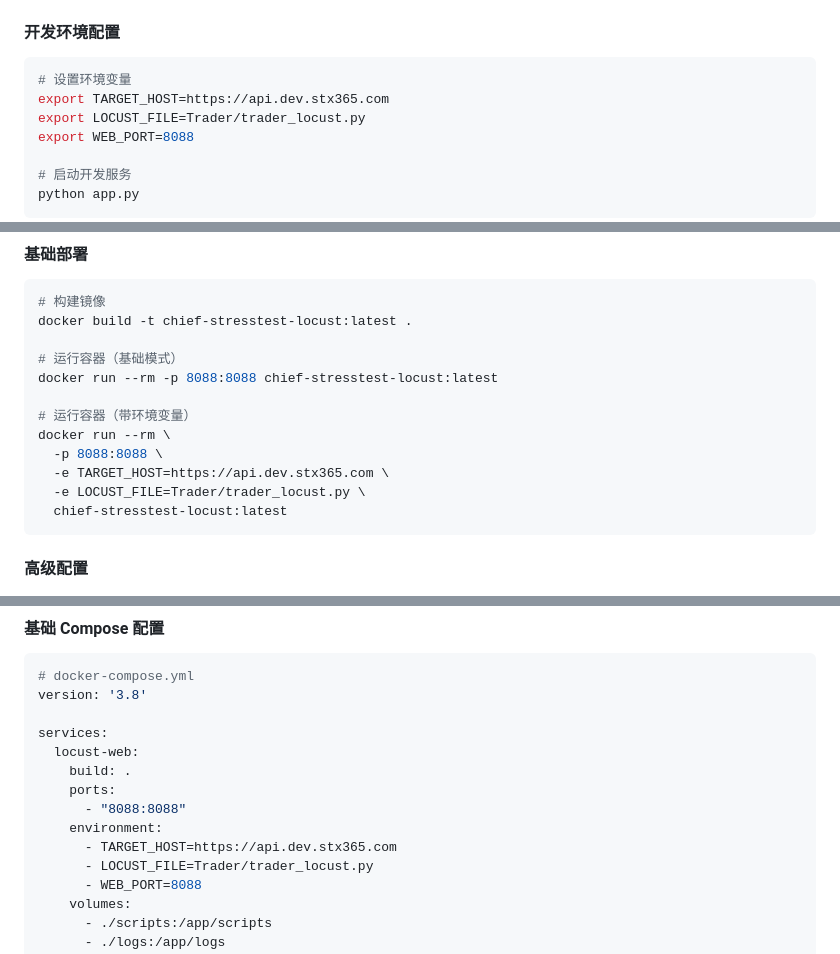
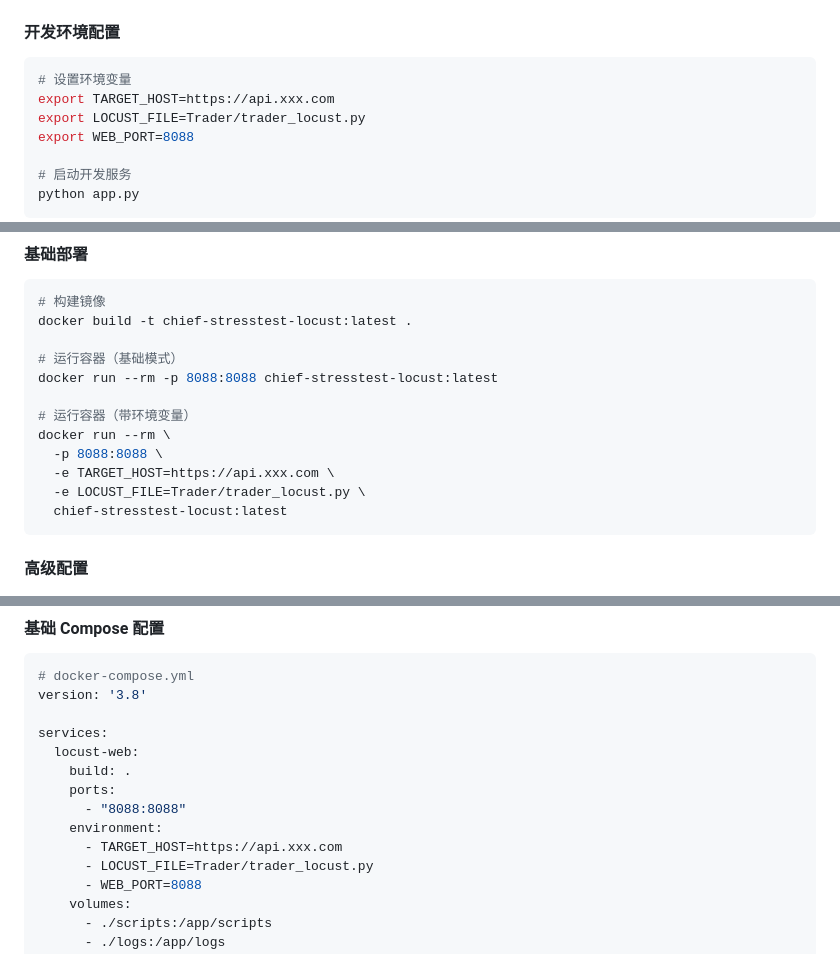
Before and after one commit to liu294100/locust-manager, a Markdown page: single-instance-locust/README.md, 3 parts joined by grey strips. Rendered like a GitHub page.

````diff
--- a/single-instance-locust/README.md
+++ b/single-instance-locust/README.md
@@ -518,7 +518,7 @@ python app.py
 #### 开发环境配置
 ```bash
 # 设置环境变量
-export TARGET_HOST=https://api.dev.stx365.com
+export TARGET_HOST=https://api.xxx.com
 export LOCUST_FILE=Trader/trader_locust.py
 export WEB_PORT=8088
 
@@ -539,7 +539,7 @@ docker run --rm -p 8088:8088 chief-stresstest-locust:latest
 # 运行容器（带环境变量）
 docker run --rm \
   -p 8088:8088 \
-  -e TARGET_HOST=https://api.dev.stx365.com \
+  -e TARGET_HOST=https://api.xxx.com \
   -e LOCUST_FILE=Trader/trader_locust.py \
   chief-stresstest-locust:latest
 ```
@@ -591,7 +591,7 @@ services:
     ports:
       - "8088:8088"
     environment:
-      - TARGET_HOST=https://api.dev.stx365.com
+      - TARGET_HOST=https://api.xxx.com
       - LOCUST_FILE=Trader/trader_locust.py
       - WEB_PORT=8088
     volumes:
````
Also changed, not shown: other parts of single-instance-locust/README.md (+6 -6 lines).
